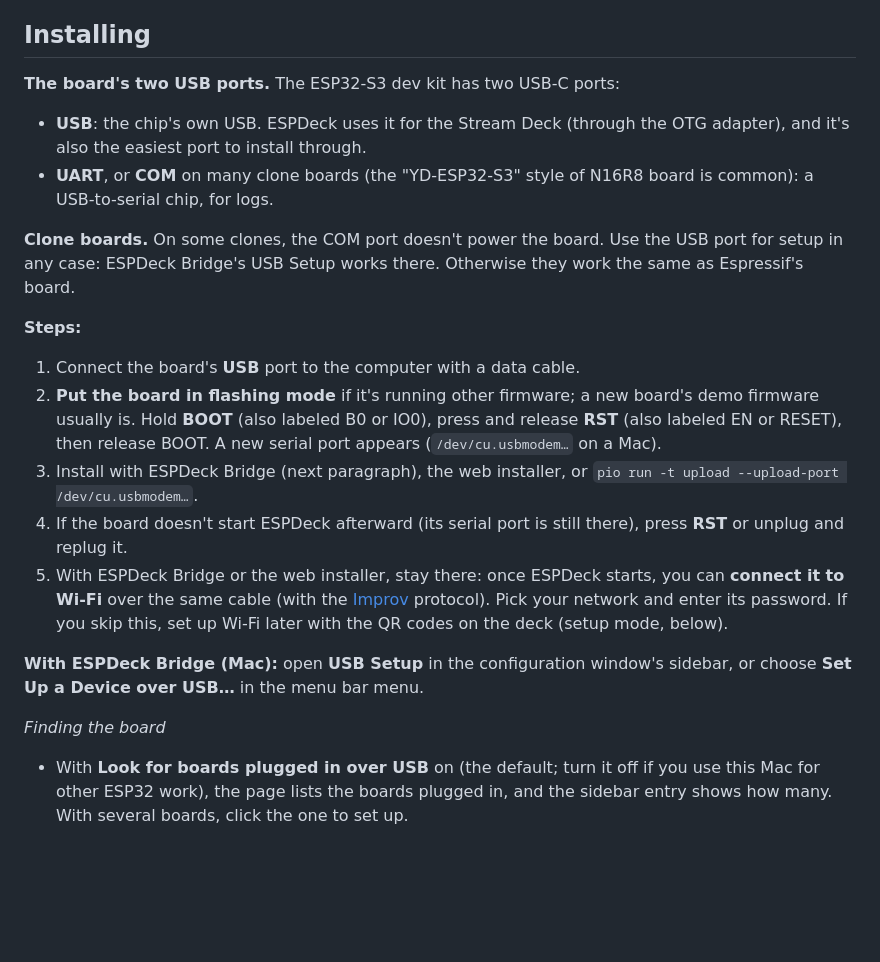
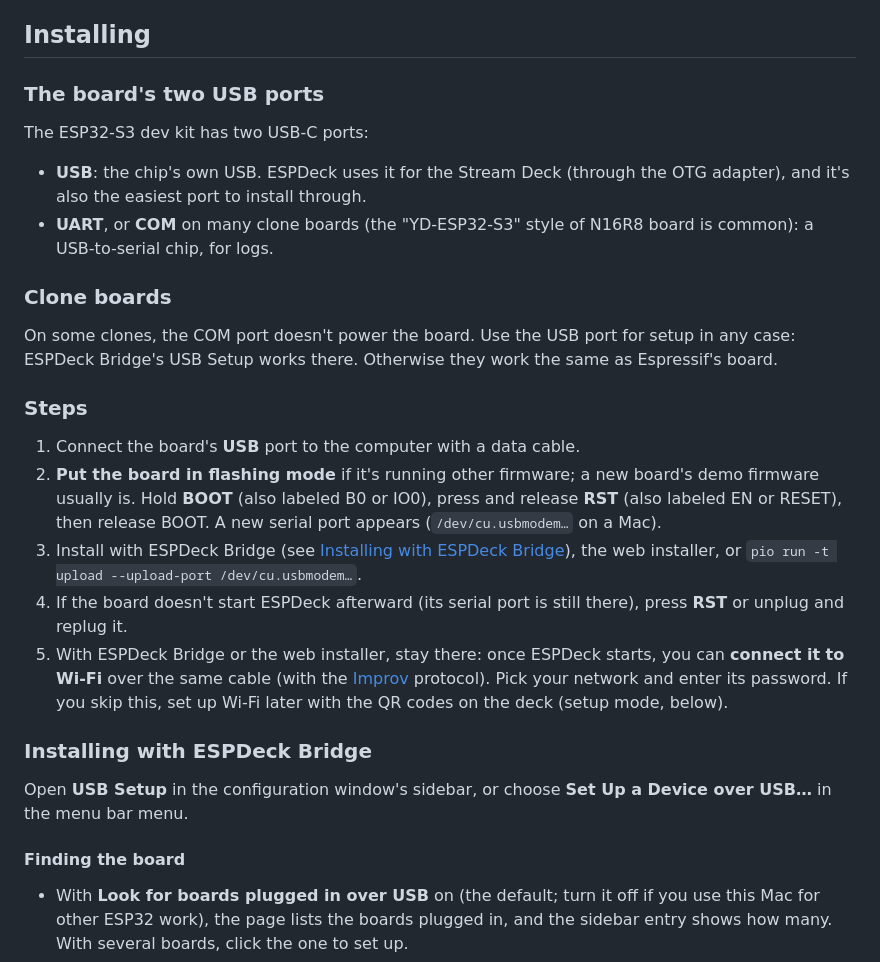
Before and after one commit to jangellx/ESPDeck, a Markdown page: docs/setup.md, the part around one of its changes. GitHub-like rendering; blank space fills up the shorter version.

Commit message:
Docs: headings in place of italic and bold lead-ins on the setup page
Co-Authored-By: Claude Opus 5.5 <noreply@anthropic.com>

```diff
--- a/docs/setup.md
+++ b/docs/setup.md
@@ -8,22 +8,30 @@
 
 ## Installing
 
-**The board's two USB ports.** The ESP32-S3 dev kit has two USB-C ports:
+### The board's two USB ports
+
+The ESP32-S3 dev kit has two USB-C ports:
 - **USB**: the chip's own USB. ESPDeck uses it for the Stream Deck (through the OTG adapter), and it's also the easiest port to install through.
 - **UART**, or **COM** on many clone boards (the "YD-ESP32-S3" style of N16R8 board is common): a USB-to-serial chip, for logs.
 
-**Clone boards.** On some clones, the COM port doesn't power the board. Use the USB port for setup in any case: ESPDeck Bridge's USB Setup works there. Otherwise they work the same as Espressif's board.
+### Clone boards
 
-**Steps:**
+On some clones, the COM port doesn't power the board. Use the USB port for setup in any case: ESPDeck Bridge's USB Setup works there. Otherwise they work the same as Espressif's board.
+
+### Steps
+
 1. Connect the board's **USB** port to the computer with a data cable.
 2. **Put the board in flashing mode** if it's running other firmware; a new board's demo firmware usually is. Hold **BOOT** (also labeled B0 or IO0), press and release **RST** (also labeled EN or RESET), then release BOOT. A new serial port appears (`/dev/cu.usbmodem…` on a Mac).
-3. Install with ESPDeck Bridge (next paragraph), the web installer, or `pio run -t upload --upload-port /dev/cu.usbmodem…`.
+3. Install with ESPDeck Bridge (see [Installing with ESPDeck Bridge](#installing-with-espdeck-bridge)), the web installer, or `pio run -t upload --upload-port /dev/cu.usbmodem…`.
 4. If the board doesn't start ESPDeck afterward (its serial port is still there), press **RST** or unplug and replug it.
 5. With ESPDeck Bridge or the web installer, stay there: once ESPDeck starts, you can **connect it to Wi-Fi** over the same cable (with the [Improv](https://www.improv-wifi.com/serial/) protocol). Pick your network and enter its password. If you skip this, set up Wi-Fi later with the QR codes on the deck (setup mode, below).
 
-**With ESPDeck Bridge (Mac):** open **USB Setup** in the configuration window's sidebar, or choose **Set Up a Device over USB…** in the menu bar menu.
+### Installing with ESPDeck Bridge
 
-*Finding the board*
+Open **USB Setup** in the configuration window's sidebar, or choose **Set Up a Device over USB…** in the menu bar menu.
+
+#### Finding the board
+
 - With **Look for boards plugged in over USB** on (the default; turn it off if you use this Mac for other ESP32 work), the page lists the boards plugged in, and the sidebar entry shows how many. With several boards, click the one to set up.
 - When an ESP32 appears on its own USB port, the app opens that port once and asks what it's running (Improv device information), which Wi-Fi network it's set up for (firmware 4.1.0 and later; the name only, never the password) and whether its stored secrets are encrypted. Then it closes the port again. Opening it doesn't restart the board.
 - A board on a USB serial chip (a COM or UART port) is asked only when you click **Check**, since opening such a port can restart the board.
```
Also changed, not shown: other parts of docs/setup.md (+16 -7 lines).
